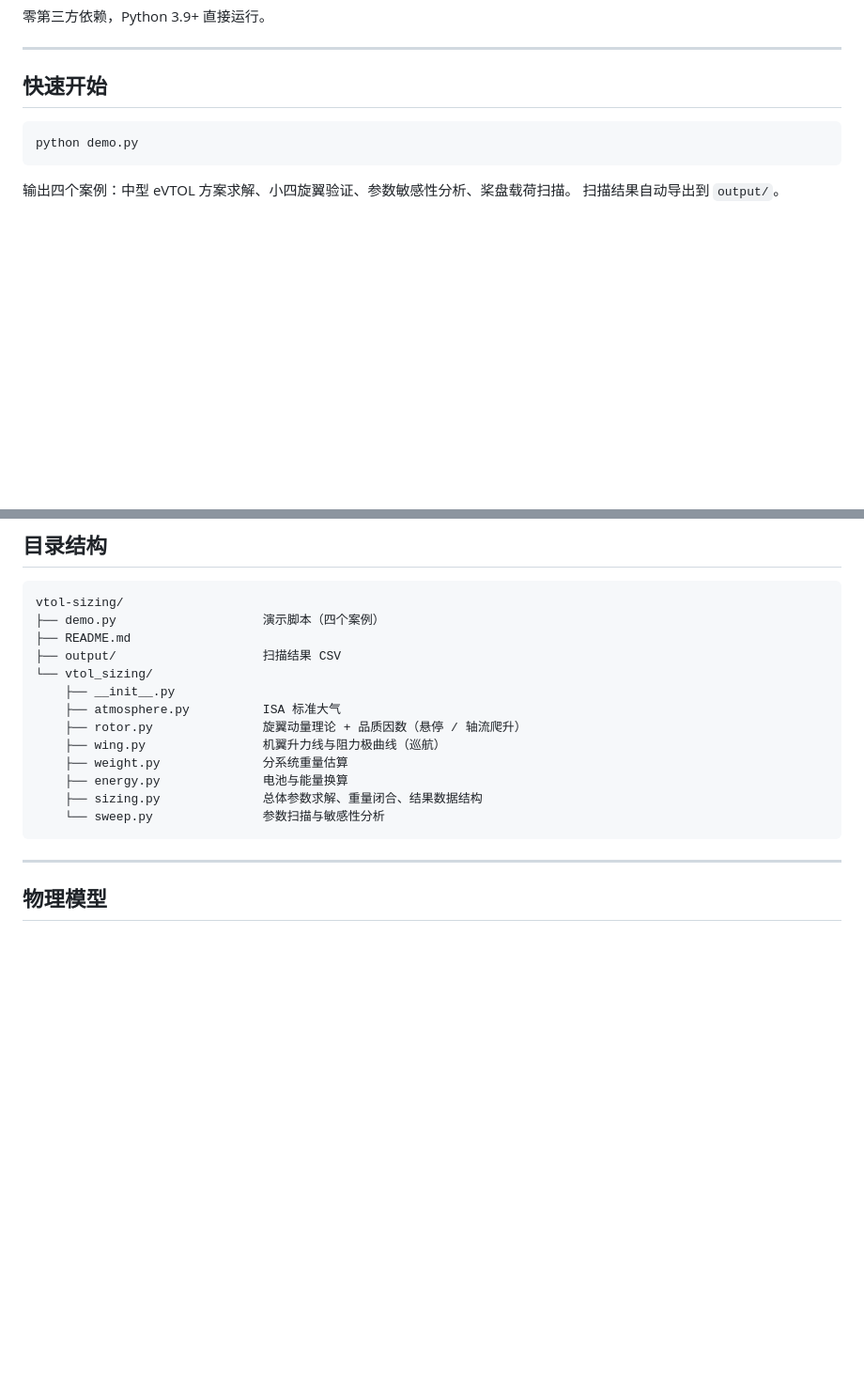
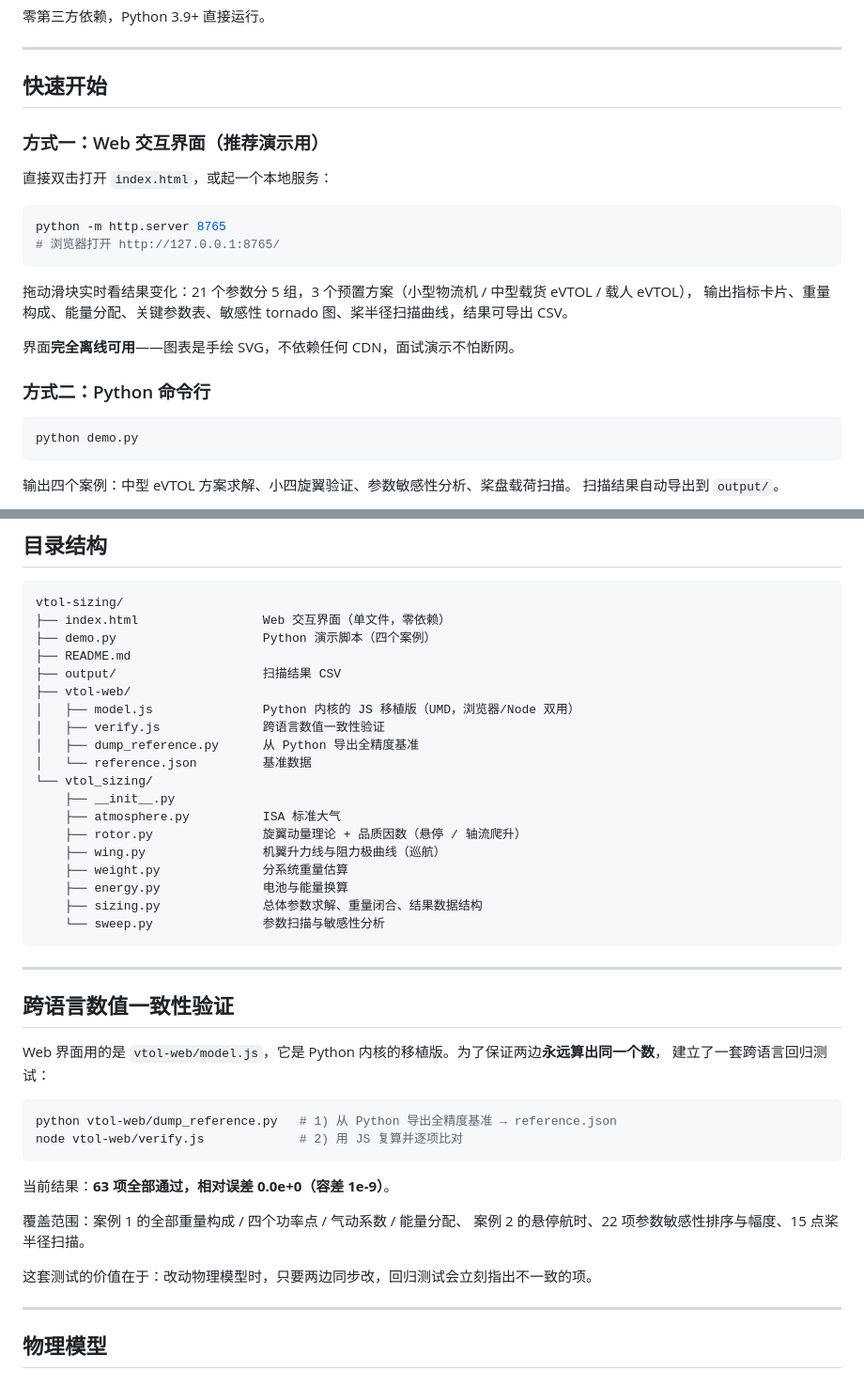
Before and after one commit to maodie666-strong/vtol-sizing, a Markdown page: README.md, 2 parts joined by grey strips. Shown at 94% size. Drawn GitHub-style; blank space fills up the shorter version.

Commit message:
docs: README 补充 Web 界面用法、目录结构与跨语言验证说明

````diff
--- a/README.md
+++ b/README.md
@@ -10,6 +10,22 @@
 ---
 
 ## 快速开始
+
+### 方式一：Web 交互界面（推荐演示用）
+
+直接双击打开 `index.html`，或起一个本地服务：
+
+```bash
+python -m http.server 8765
+# 浏览器打开 http://127.0.0.1:8765/
+```
+
+拖动滑块实时看结果变化：21 个参数分 5 组，3 个预置方案（小型物流机 / 中型载货 eVTOL / 载人 eVTOL），
+输出指标卡片、重量构成、能量分配、关键参数表、敏感性 tornado 图、桨半径扫描曲线，结果可导出 CSV。
+
+界面**完全离线可用**——图表是手绘 SVG，不依赖任何 CDN，面试演示不怕断网。
+
+### 方式二：Python 命令行
 
 ```bash
 python demo.py
@@ -37,9 +53,15 @@ print(res.lift_to_drag)       # 巡航升阻比
 
 ```
 vtol-sizing/
-├── demo.py                    演示脚本（四个案例）
+├── index.html                 Web 交互界面（单文件，零依赖）
+├── demo.py                    Python 演示脚本（四个案例）
 ├── README.md
 ├── output/                    扫描结果 CSV
+├── vtol-web/
+│   ├── model.js               Python 内核的 JS 移植版（UMD，浏览器/Node 双用）
+│   ├── verify.js              跨语言数值一致性验证
+│   ├── dump_reference.py      从 Python 导出全精度基准
+│   └── reference.json         基准数据
 └── vtol_sizing/
     ├── __init__.py
     ├── atmosphere.py          ISA 标准大气
@@ -50,6 +72,25 @@ vtol-sizing/
     ├── sizing.py              总体参数求解、重量闭合、结果数据结构
     └── sweep.py               参数扫描与敏感性分析
 ```
+
+---
+
+## 跨语言数值一致性验证
+
+Web 界面用的是 `vtol-web/model.js`，它是 Python 内核的移植版。为了保证两边**永远算出同一个数**，
+建立了一套跨语言回归测试：
+
+```bash
+python vtol-web/dump_reference.py   # 1) 从 Python 导出全精度基准 → reference.json
+node vtol-web/verify.js             # 2) 用 JS 复算并逐项比对
+```
+
+当前结果：**63 项全部通过，相对误差 0.0e+0（容差 1e-9）**。
+
+覆盖范围：案例 1 的全部重量构成 / 四个功率点 / 气动系数 / 能量分配、
+案例 2 的悬停航时、22 项参数敏感性排序与幅度、15 点桨半径扫描。
+
+这套测试的价值在于：改动物理模型时，只要两边同步改，回归测试会立刻指出不一致的项。
 
 ---
 
````
Also changed, not shown: other parts of README.md (+5 -3 lines).
